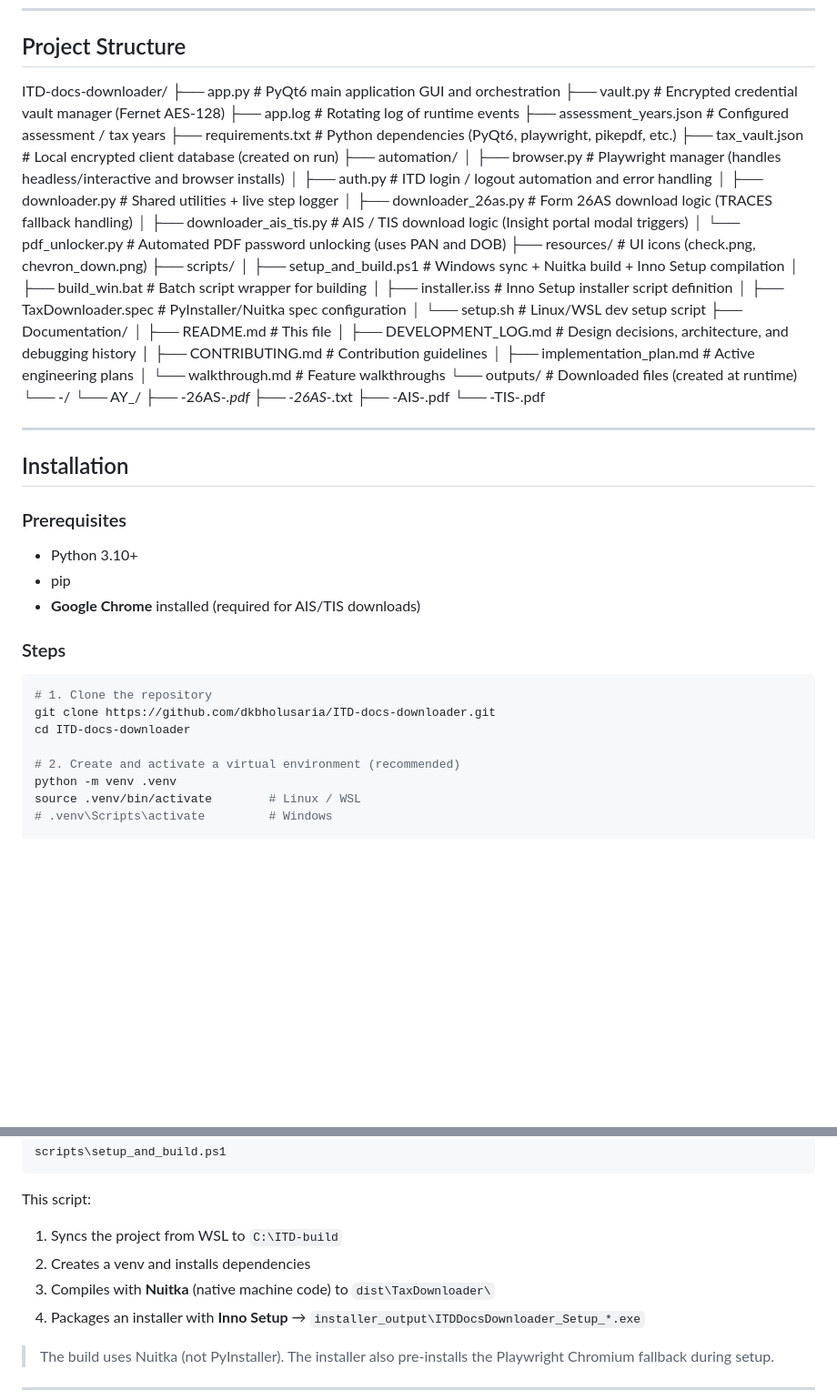
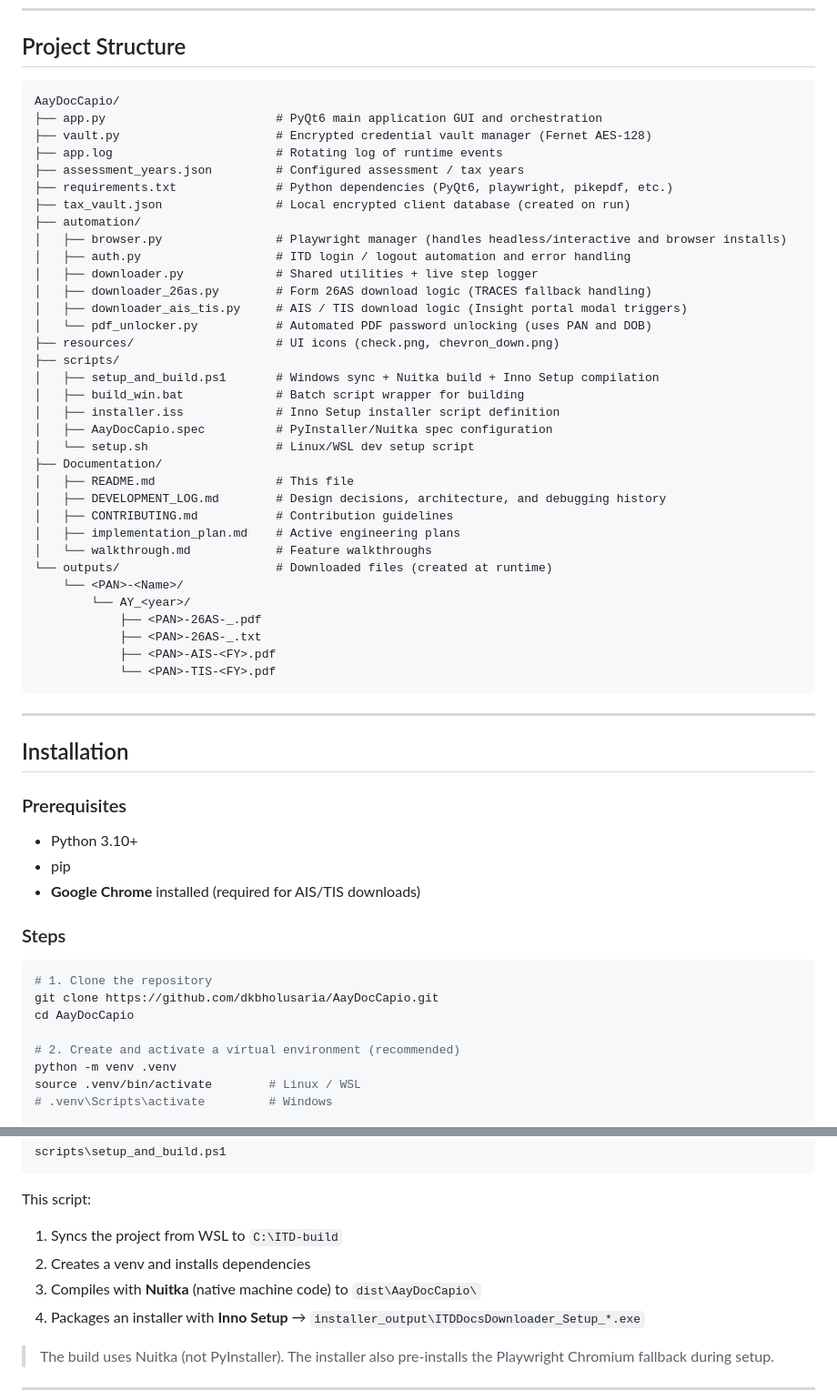
Before and after one commit to dkbholusaria/AayDocCapio, a Markdown page: Documentation/README.md, 2 parts joined by grey strips. Shown at 91% size. Rendered like a GitHub page; blank space fills up the shorter version.

Commit message:
docs: rename project to AayDocCapio and update documentation references

````diff
--- a/Documentation/README.md
+++ b/Documentation/README.md
@@ -36,7 +36,8 @@ Built with **PyQt6** + **Playwright**. Runs on Windows and Linux/WSL.
 
 ## Project Structure
 
-ITD-docs-downloader/
+```text
+AayDocCapio/
 ├── app.py                        # PyQt6 main application GUI and orchestration
 ├── vault.py                      # Encrypted credential vault manager (Fernet AES-128)
 ├── app.log                       # Rotating log of runtime events
@@ -55,7 +56,7 @@ ITD-docs-downloader/
 │   ├── setup_and_build.ps1       # Windows sync + Nuitka build + Inno Setup compilation
 │   ├── build_win.bat             # Batch script wrapper for building
 │   ├── installer.iss             # Inno Setup installer script definition
-│   ├── TaxDownloader.spec        # PyInstaller/Nuitka spec configuration
+│   ├── AayDocCapio.spec          # PyInstaller/Nuitka spec configuration
 │   └── setup.sh                  # Linux/WSL dev setup script
 ├── Documentation/
 │   ├── README.md                 # This file
@@ -70,6 +71,7 @@ ITD-docs-downloader/
             ├── <PAN>-26AS-_.txt
             ├── <PAN>-AIS-<FY>.pdf
             └── <PAN>-TIS-<FY>.pdf
+```
 
 ---
 
@@ -85,8 +87,8 @@ ITD-docs-downloader/
 
 ```bash
 # 1. Clone the repository
-git clone https://github.com/dkbholusaria/ITD-docs-downloader.git
-cd ITD-docs-downloader
+git clone https://github.com/dkbholusaria/AayDocCapio.git
+cd AayDocCapio
 
 # 2. Create and activate a virtual environment (recommended)
 python -m venv .venv
@@ -214,7 +216,7 @@ This script:
 
 1. Syncs the project from WSL to `C:\ITD-build`
 2. Creates a venv and installs dependencies
-3. Compiles with **Nuitka** (native machine code) to `dist\TaxDownloader\`
+3. Compiles with **Nuitka** (native machine code) to `dist\AayDocCapio\`
 4. Packages an installer with **Inno Setup** → `installer_output\ITDDocsDownloader_Setup_*.exe`
 
 > The build uses Nuitka (not PyInstaller). The installer also pre-installs the
````
